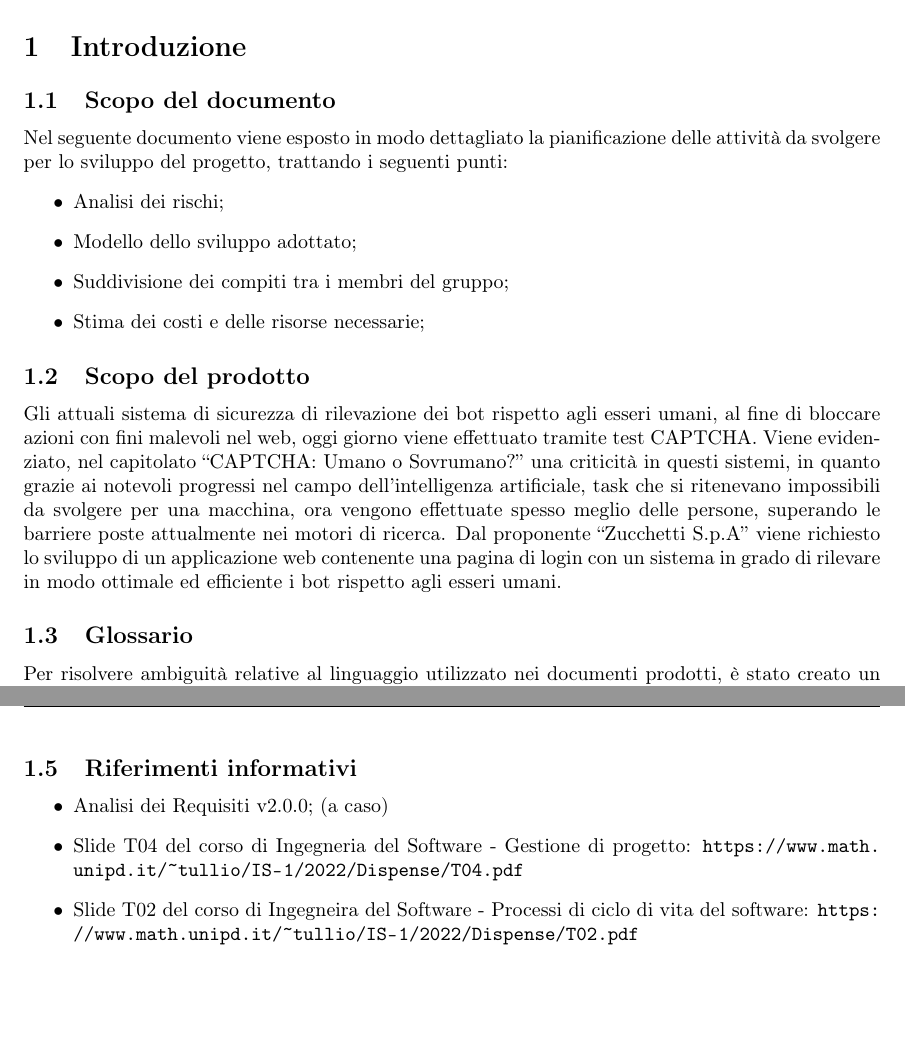
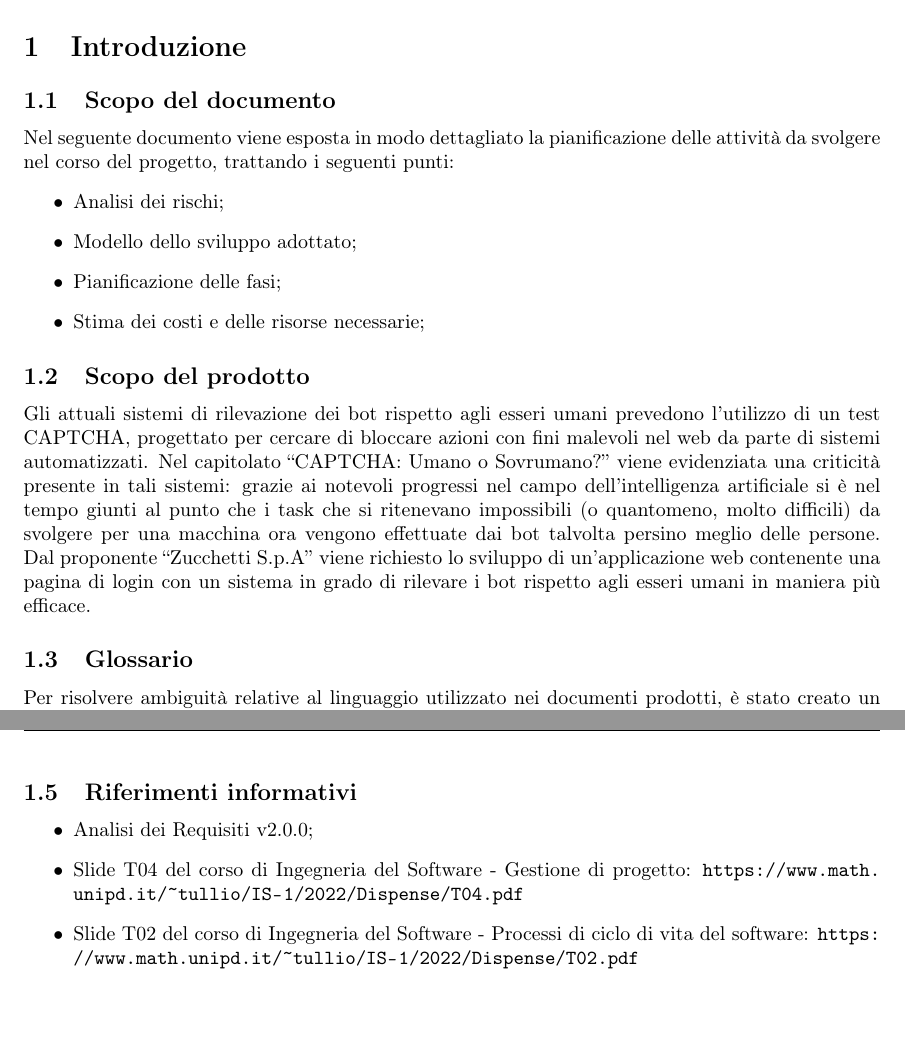
Before and after one commit to catchEmAll-SWE/PoC, a LaTeX document (Piano di progetto/src/Piano_di_progetto.tex, which reads Piano di progetto/src/sections/Introduzione.tex): two parts of pages 4 and 5 of 12, joined at a grey line, cut so that both start at the same text. Compiled offline with pdfLaTeX.

Commit message:
correzioni di ortografia e coerenza

```diff
--- a/Piano di progetto/src/sections/Introduzione.tex
+++ b/Piano di progetto/src/sections/Introduzione.tex
@@ -1,17 +1,17 @@
 \section{Introduzione}
 
 \subsection{Scopo del documento}
-Nel seguente documento viene esposto in modo dettagliato la pianificazione delle attività da svolgere  per lo sviluppo del progetto, trattando i seguenti punti:
+Nel seguente documento viene esposta in modo dettagliato la pianificazione delle attività da svolgere nel corso del progetto, trattando i seguenti punti:
 \begin{itemize}
 	\item Analisi dei rischi;
 	\item Modello dello sviluppo adottato;
-	\item Suddivisione dei compiti tra i membri del gruppo;
+	\item Pianificazione delle fasi;
 	\item Stima dei costi e delle risorse necessarie;
 \end{itemize}
 
 \subsection{Scopo del prodotto}
-Gli attuali sistema di sicurezza di rilevazione dei bot rispetto agli esseri umani, al fine di bloccare azioni con fini malevoli nel web, oggi giorno viene effettuato tramite test CAPTCHA. Viene evidenziato, nel capitolato “CAPTCHA: Umano o Sovrumano?” una criticità in questi sistemi, in quanto grazie ai notevoli progressi nel campo dell’intelligenza artificiale, task che si ritenevano impossibili da svolgere per una macchina, ora vengono effettuate spesso meglio delle persone, superando le barriere poste attualmente nei motori di ricerca.
-Dal proponente “Zucchetti S.p.A” viene richiesto lo sviluppo di un applicazione web contenente una pagina di login con un sistema in grado di rilevare in modo ottimale ed efficiente i bot rispetto agli esseri umani.
+Gli attuali sistemi di rilevazione dei bot rispetto agli esseri umani prevedono l'utilizzo di un test CAPTCHA, progettato per cercare di bloccare azioni con fini malevoli nel web da parte di sistemi automatizzati. Nel capitolato “CAPTCHA: Umano o Sovrumano?” viene evidenziata una criticità presente in tali sistemi: grazie ai notevoli progressi nel campo dell’intelligenza artificiale si è nel tempo giunti al punto che i task che si ritenevano impossibili (o quantomeno, molto difficili) da svolgere per una macchina ora vengono effettuate dai bot talvolta persino meglio delle persone.
+Dal proponente “Zucchetti S.p.A” viene richiesto lo sviluppo di un'applicazione web contenente una pagina di login con un sistema in grado di rilevare i bot rispetto agli esseri umani in maniera più efficace.
 
 \subsection{Glossario}
 Per risolvere ambiguità relative al linguaggio utilizzato nei documenti prodotti, è stato creato un documento denominato “Glossario”. Questo documento fornisce le definizioni relative a tutti i termini tecnici utilizzati nei vari documenti, segnalando questi termini con l’apice G accanto alla parola.
@@ -30,9 +30,9 @@ Per risolvere ambiguità relative al linguaggio utilizzato nei documenti prodott
 
 \subsection{Riferimenti informativi}
 \begin{itemize}
-	\item Analisi dei Requisiti v2.0.0; (a caso)
+	\item Analisi dei Requisiti v2.0.0;
 	\item Slide T04 del corso di Ingegneria del Software - Gestione di progetto:
 		\url{https://www.math.unipd.it/~tullio/IS-1/2022/Dispense/T04.pdf}
-	\item Slide T02 del corso di Ingegneira del Software - Processi di ciclo di vita del software:
+	\item Slide T02 del corso di Ingegneria del Software - Processi di ciclo di vita del software:
 		\url{https://www.math.unipd.it/~tullio/IS-1/2022/Dispense/T02.pdf}
 \end{itemize}
```
Also changed, not shown: Piano di progetto/src/sections/Introduzione.tex (2 more changed lines).
